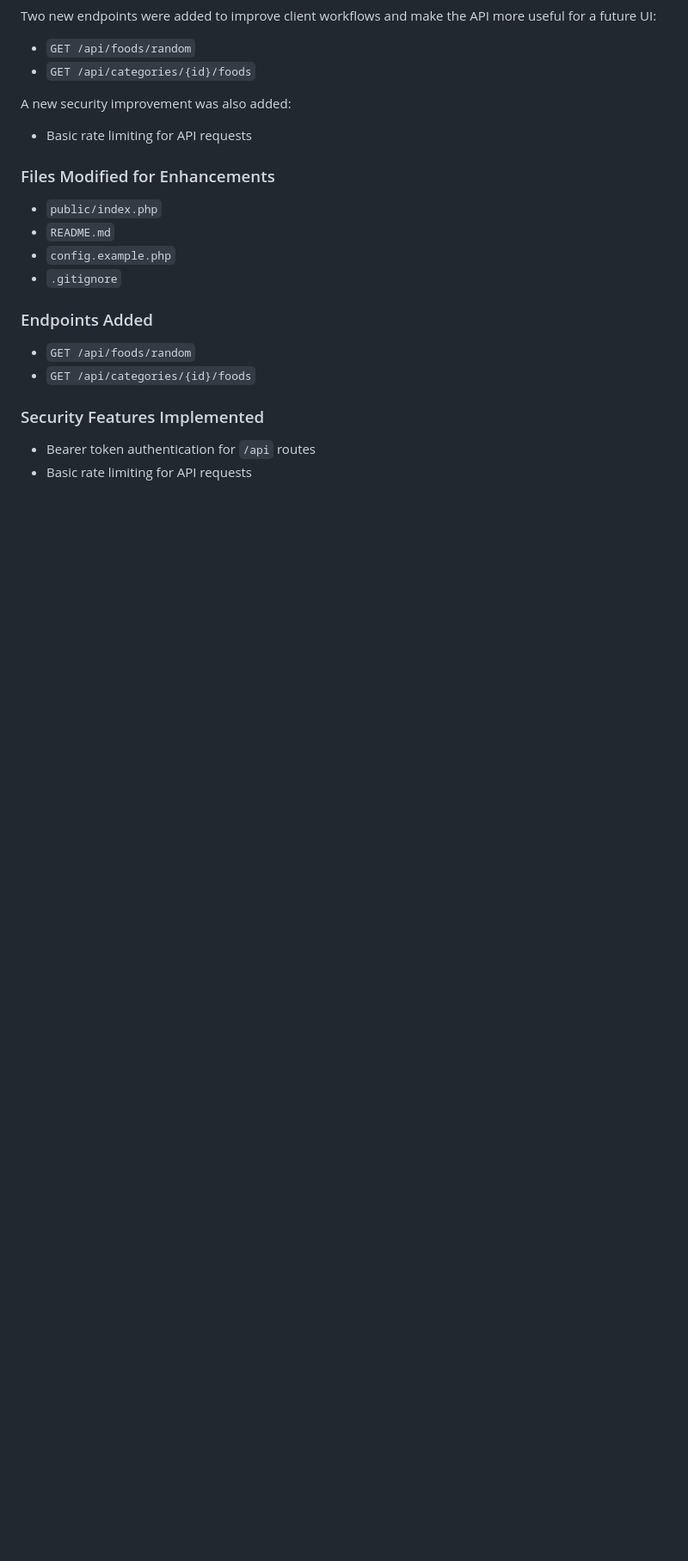
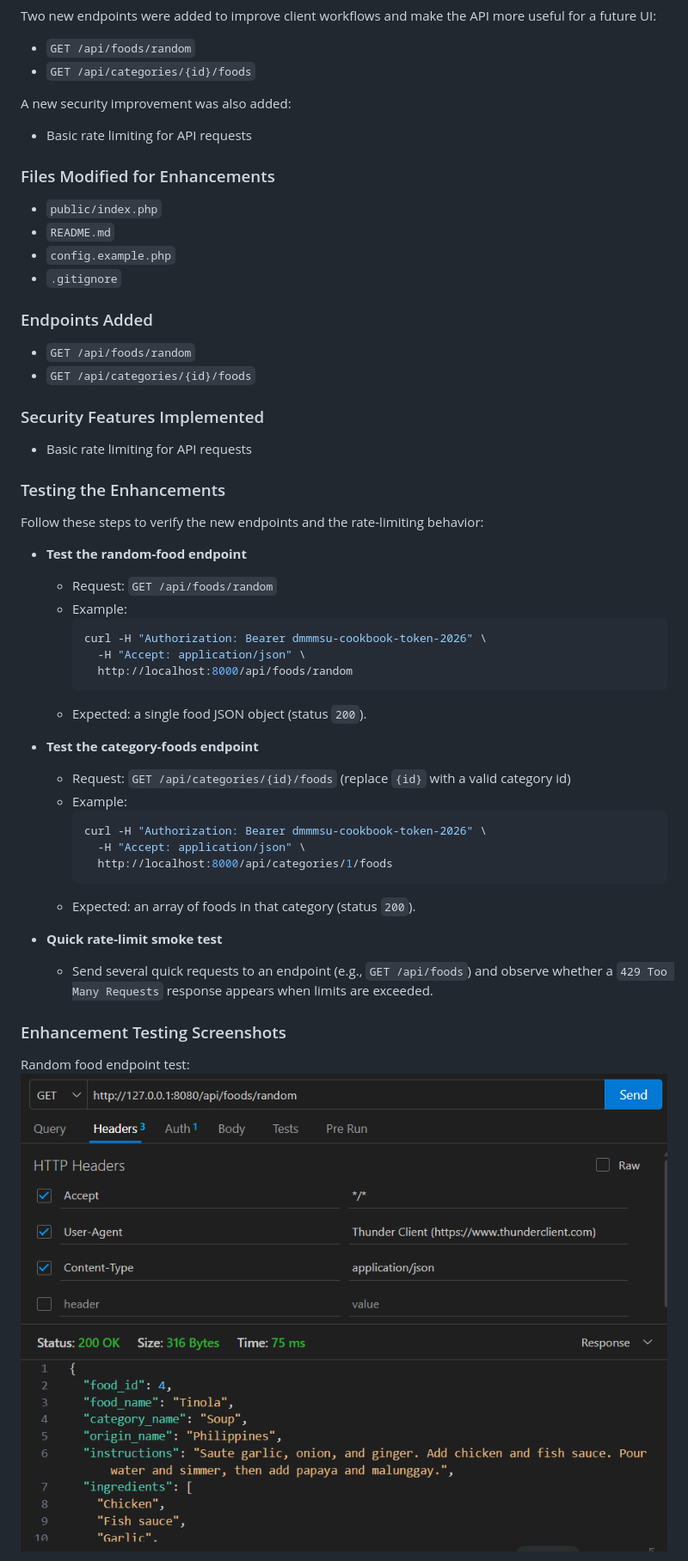
Before and after one commit to Yelsxii/filipino-cookbook-api-gomez, a Markdown page: README.md, the part around one of its changes. Shown at 86% size. Drawn GitHub-style; blank space fills up the shorter version.

Commit message:
Adjust README: treat bearer token as original, add enhancement testing steps, move enhancement screenshots

````diff
--- a/README.md
+++ b/README.md
@@ -75,5 +75,35 @@ A new security improvement was also added:
 - `GET /api/categories/{id}/foods`
 
 ### Security Features Implemented
-- Bearer token authentication for `/api` routes
 - Basic rate limiting for API requests
+
+### Testing the Enhancements
+Follow these steps to verify the new endpoints and the rate-limiting behavior:
+
+- **Test the random-food endpoint**
+  - Request: `GET /api/foods/random`
+  - Example:
+    ```bash
+    curl -H "Authorization: Bearer dmmmsu-cookbook-token-2026" \
+      -H "Accept: application/json" \
+      http://localhost:8000/api/foods/random
+    ```
+  - Expected: a single food JSON object (status `200`).
+
+- **Test the category-foods endpoint**
+  - Request: `GET /api/categories/{id}/foods` (replace `{id}` with a valid category id)
+  - Example:
+    ```bash
+    curl -H "Authorization: Bearer dmmmsu-cookbook-token-2026" \
+      -H "Accept: application/json" \
+      http://localhost:8000/api/categories/1/foods
+    ```
+  - Expected: an array of foods in that category (status `200`).
+
+- **Quick rate-limit smoke test**
+  - Send several quick requests to an endpoint (e.g., `GET /api/foods`) and observe whether a `429 Too Many Requests` response appears when limits are exceeded.
+
+### Enhancement Testing Screenshots
+Random food endpoint test:
+![Random Food Endpoint Test](Screenshots/Random.png)
+
````
Also changed, not shown: other parts of README.md (+4 -7 lines).
